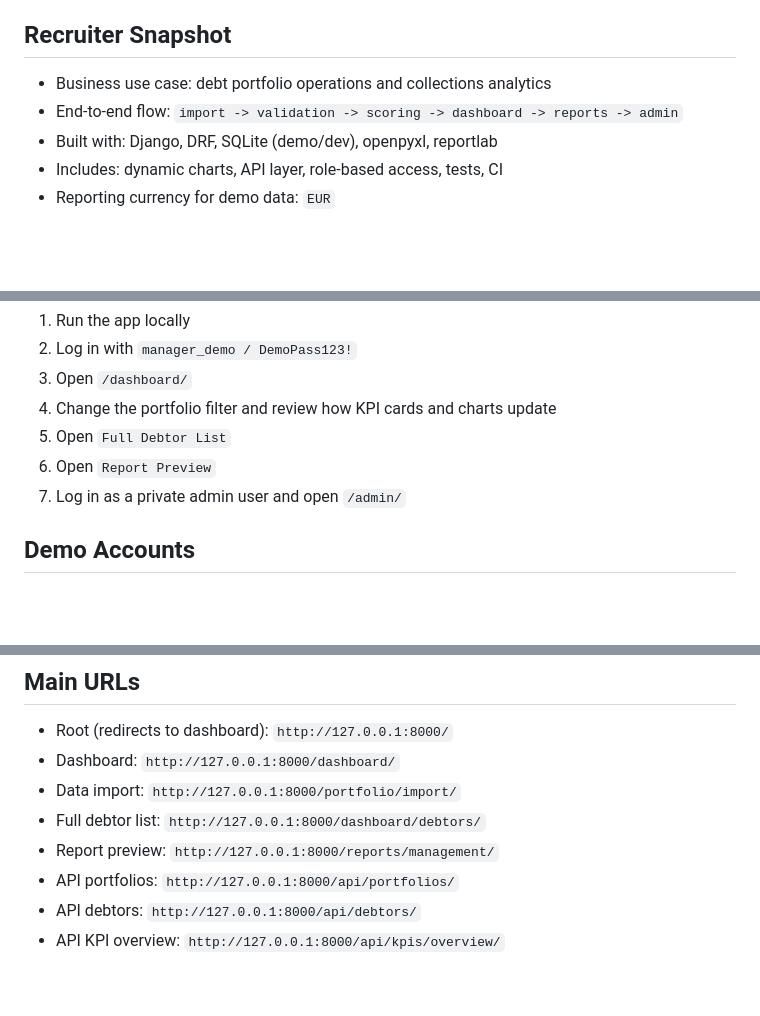
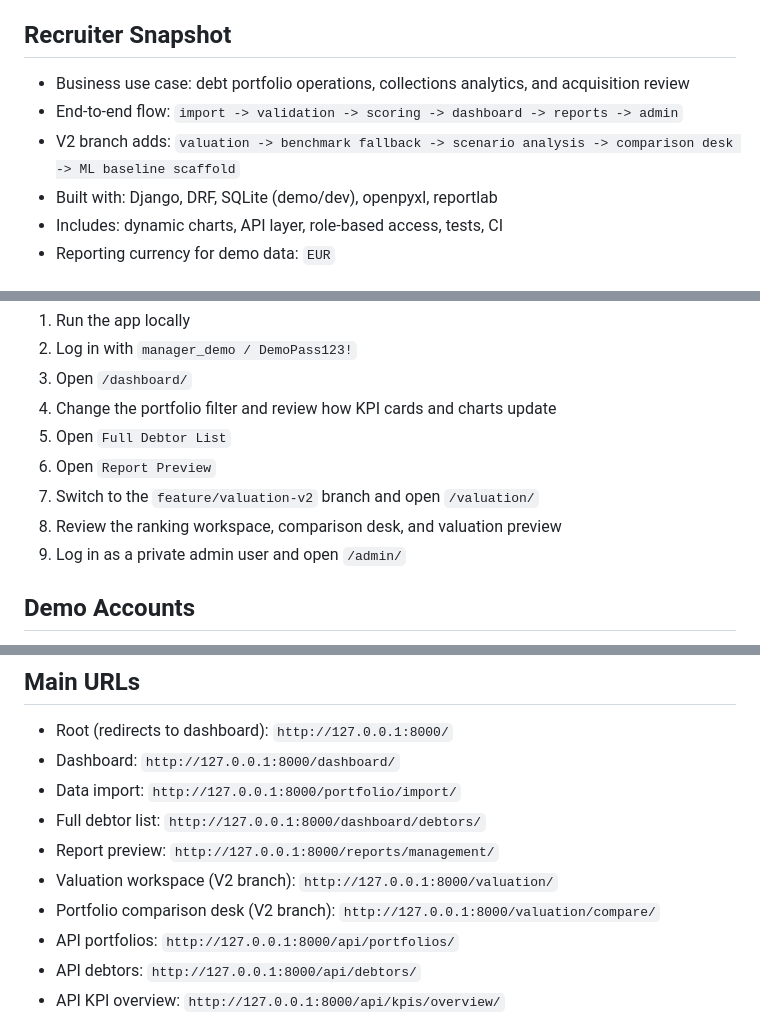
Before and after one commit to vegaFlex/debt-risk-intelligence-hub, a Markdown page: README.md, 3 parts joined by grey strips. Drawn GitHub-style; blank space fills up the shorter version.

```diff
--- a/README.md
+++ b/README.md
@@ -11,8 +11,9 @@ It is designed as a portfolio-grade analytics product that demonstrates end-to-e
 - RBAC and CI
 
 ## Recruiter Snapshot
-- Business use case: debt portfolio operations and collections analytics
+- Business use case: debt portfolio operations, collections analytics, and acquisition review
 - End-to-end flow: `import -> validation -> scoring -> dashboard -> reports -> admin`
+- V2 branch adds: `valuation -> benchmark fallback -> scenario analysis -> comparison desk -> ML baseline scaffold`
 - Built with: Django, DRF, SQLite (demo/dev), openpyxl, reportlab
 - Includes: dynamic charts, API layer, role-based access, tests, CI
 - Reporting currency for demo data: `EUR`
@@ -93,7 +109,9 @@ If someone opens the repo and wants to understand the product quickly:
 4. Change the portfolio filter and review how KPI cards and charts update
 5. Open `Full Debtor List`
 6. Open `Report Preview`
-7. Log in as a private admin user and open `/admin/`
+7. Switch to the `feature/valuation-v2` branch and open `/valuation/`
+8. Review the ranking workspace, comparison desk, and valuation preview
+9. Log in as a private admin user and open `/admin/`
 
 ## Demo Accounts
 - Public demo accounts:
@@ -135,6 +153,8 @@ Allowed:
 - Data import: `http://127.0.0.1:8000/portfolio/import/`
 - Full debtor list: `http://127.0.0.1:8000/dashboard/debtors/`
 - Report preview: `http://127.0.0.1:8000/reports/management/`
+- Valuation workspace (V2 branch): `http://127.0.0.1:8000/valuation/`
+- Portfolio comparison desk (V2 branch): `http://127.0.0.1:8000/valuation/compare/`
 - API portfolios: `http://127.0.0.1:8000/api/portfolios/`
 - API debtors: `http://127.0.0.1:8000/api/debtors/`
 - API KPI overview: `http://127.0.0.1:8000/api/kpis/overview/`
```
Also changed, not shown: other parts of README.md (+29 -4 lines).
